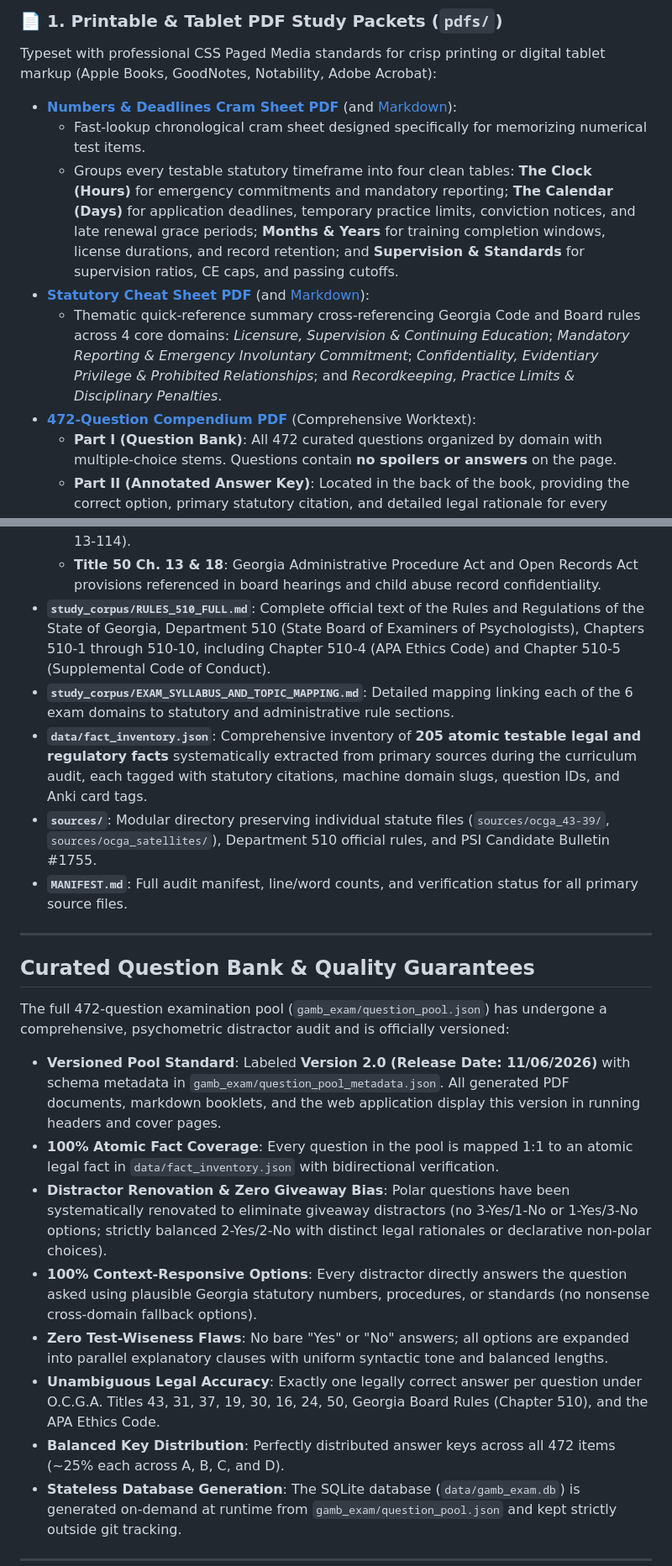
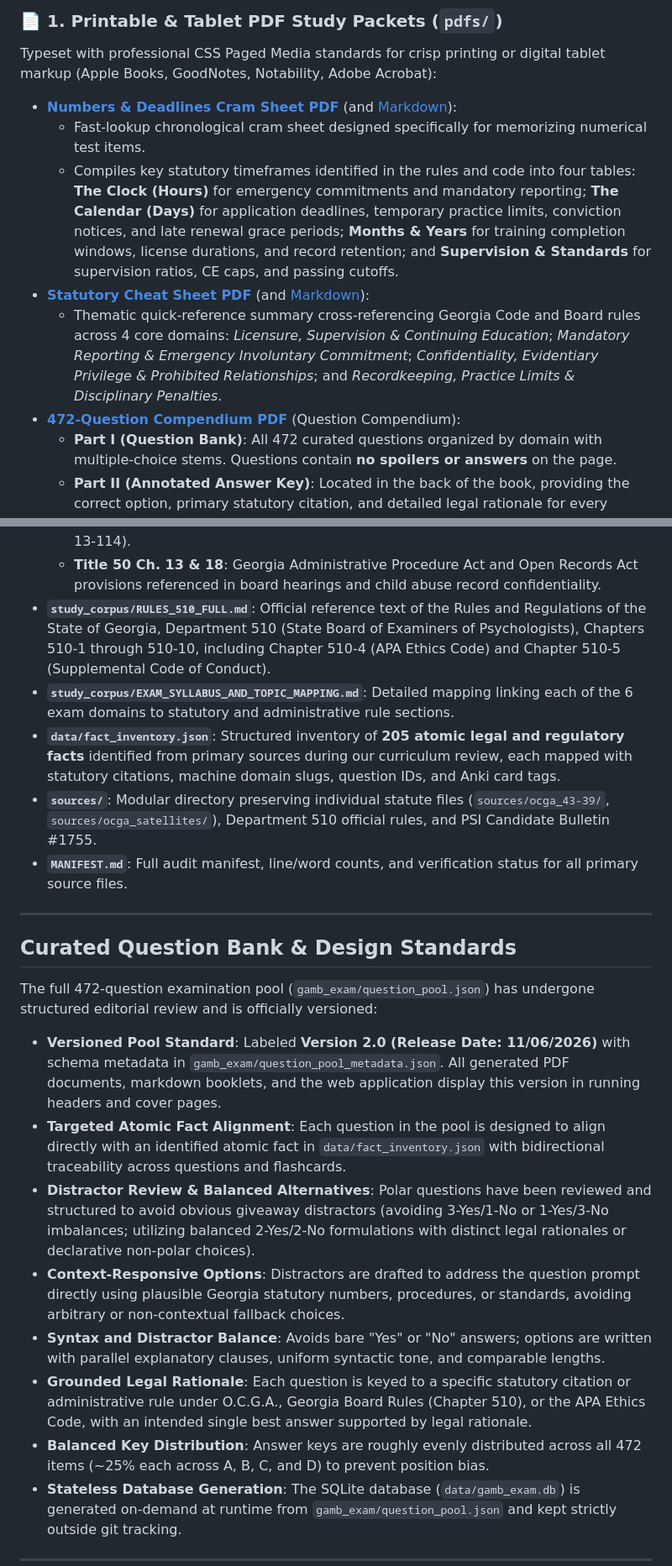
Before and after one commit to jbff/ga-psych-jurisprudence, a Markdown page: README.md, 2 parts joined by grey strips. Shown at 84% size. Drawn GitHub-style.

Commit message:
docs(readme): soften claims throughout README to state intentions and design goals rather than warranties or guarantees

```diff
--- a/README.md
+++ b/README.md
@@ -52,10 +52,10 @@ Typeset with professional CSS Paged Media standards for crisp printing or digita
 
 - **[Numbers & Deadlines Cram Sheet PDF](pdfs/GAMB_Numbers_And_Deadlines_Cheat_Sheet.pdf)** (and [Markdown](docs/study_materials/numbers_cheat_sheet.md)):
   - Fast-lookup chronological cram sheet designed specifically for memorizing numerical test items.
-  - Groups every testable statutory timeframe into four clean tables: **The Clock (Hours)** for emergency commitments and mandatory reporting; **The Calendar (Days)** for application deadlines, temporary practice limits, conviction notices, and late renewal grace periods; **Months & Years** for training completion windows, license durations, and record retention; and **Supervision & Standards** for supervision ratios, CE caps, and passing cutoffs.
+  - Compiles key statutory timeframes identified in the rules and code into four tables: **The Clock (Hours)** for emergency commitments and mandatory reporting; **The Calendar (Days)** for application deadlines, temporary practice limits, conviction notices, and late renewal grace periods; **Months & Years** for training completion windows, license durations, and record retention; and **Supervision & Standards** for supervision ratios, CE caps, and passing cutoffs.
 - **[Statutory Cheat Sheet PDF](pdfs/GAMB_Statutory_Cheat_Sheet.pdf)** (and [Markdown](docs/study_materials/cheat_sheet.md)):
   - Thematic quick-reference summary cross-referencing Georgia Code and Board rules across 4 core domains: *Licensure, Supervision & Continuing Education*; *Mandatory Reporting & Emergency Involuntary Commitment*; *Confidentiality, Evidentiary Privilege & Prohibited Relationships*; and *Recordkeeping, Practice Limits & Disciplinary Penalties*.
-- **[472-Question Compendium PDF](pdfs/GAMB_Question_Compendium.pdf)** (Comprehensive Worktext):
+- **[472-Question Compendium PDF](pdfs/GAMB_Question_Compendium.pdf)** (Question Compendium):
   - **Part I (Question Bank)**: All 472 curated questions organized by domain with multiple-choice stems. Questions contain **no spoilers or answers** on the page.
   - **Part II (Annotated Answer Key)**: Located in the back of the book, providing the correct option, primary statutory citation, and detailed legal rationale for every question.
 - **Practice Exam Booklets ([Form A](pdfs/GAMB_Practice_Exam_Form_A.pdf), [Form B](pdfs/GAMB_Practice_Exam_Form_B.pdf), [Form C](pdfs/GAMB_Practice_Exam_Form_C.pdf))**:
@@ -250,24 +250,24 @@ The study corpus in `study_corpus/` and modular source repository in `sources/`
   - **Title 37 Ch. 3**: Examination, Treatment, and Involuntary Patients (§ 37-3-41 Form 1013 emergency admission authority).
   - **Title 16 Ch. 13**: Controlled Substances license sanctions (§§ 16-13-110 through 16-13-114).
   - **Title 50 Ch. 13 & 18**: Georgia Administrative Procedure Act and Open Records Act provisions referenced in board hearings and child abuse record confidentiality.
-- **`study_corpus/RULES_510_FULL.md`**: Complete official text of the Rules and Regulations of the State of Georgia, Department 510 (State Board of Examiners of Psychologists), Chapters 510-1 through 510-10, including Chapter 510-4 (APA Ethics Code) and Chapter 510-5 (Supplemental Code of Conduct).
+- **`study_corpus/RULES_510_FULL.md`**: Official reference text of the Rules and Regulations of the State of Georgia, Department 510 (State Board of Examiners of Psychologists), Chapters 510-1 through 510-10, including Chapter 510-4 (APA Ethics Code) and Chapter 510-5 (Supplemental Code of Conduct).
 - **`study_corpus/EXAM_SYLLABUS_AND_TOPIC_MAPPING.md`**: Detailed mapping linking each of the 6 exam domains to statutory and administrative rule sections.
-- **`data/fact_inventory.json`**: Comprehensive inventory of **205 atomic testable legal and regulatory facts** systematically extracted from primary sources during the curriculum audit, each tagged with statutory citations, machine domain slugs, question IDs, and Anki card tags.
+- **`data/fact_inventory.json`**: Structured inventory of **205 atomic legal and regulatory facts** identified from primary sources during our curriculum review, each mapped with statutory citations, machine domain slugs, question IDs, and Anki card tags.
 - **`sources/`**: Modular directory preserving individual statute files (`sources/ocga_43-39/`, `sources/ocga_satellites/`), Department 510 official rules, and PSI Candidate Bulletin #1755.
 - **`MANIFEST.md`**: Full audit manifest, line/word counts, and verification status for all primary source files.
 
 ---
 
-## Curated Question Bank & Quality Guarantees
+## Curated Question Bank & Design Standards
 
-The full 472-question examination pool (`gamb_exam/question_pool.json`) has undergone a comprehensive, psychometric distractor audit and is officially versioned:
+The full 472-question examination pool (`gamb_exam/question_pool.json`) has undergone structured editorial review and is officially versioned:
 - **Versioned Pool Standard**: Labeled **Version 2.0 (Release Date: 11/06/2026)** with schema metadata in `gamb_exam/question_pool_metadata.json`. All generated PDF documents, markdown booklets, and the web application display this version in running headers and cover pages.
-- **100% Atomic Fact Coverage**: Every question in the pool is mapped 1:1 to an atomic legal fact in `data/fact_inventory.json` with bidirectional verification.
-- **Distractor Renovation & Zero Giveaway Bias**: Polar questions have been systematically renovated to eliminate giveaway distractors (no 3-Yes/1-No or 1-Yes/3-No options; strictly balanced 2-Yes/2-No with distinct legal rationales or declarative non-polar choices).
-- **100% Context-Responsive Options**: Every distractor directly answers the question asked using plausible Georgia statutory numbers, procedures, or standards (no nonsense cross-domain fallback options).
-- **Zero Test-Wiseness Flaws**: No bare "Yes" or "No" answers; all options are expanded into parallel explanatory clauses with uniform syntactic tone and balanced lengths.
-- **Unambiguous Legal Accuracy**: Exactly one legally correct answer per question under O.C.G.A. Titles 43, 31, 37, 19, 30, 16, 24, 50, Georgia Board Rules (Chapter 510), and the APA Ethics Code.
-- **Balanced Key Distribution**: Perfectly distributed answer keys across all 472 items (~25% each across A, B, C, and D).
+- **Targeted Atomic Fact Alignment**: Each question in the pool is designed to align directly with an identified atomic fact in `data/fact_inventory.json` with bidirectional traceability across questions and flashcards.
+- **Distractor Review & Balanced Alternatives**: Polar questions have been reviewed and structured to avoid obvious giveaway distractors (avoiding 3-Yes/1-No or 1-Yes/3-No imbalances; utilizing balanced 2-Yes/2-No formulations with distinct legal rationales or declarative non-polar choices).
+- **Context-Responsive Options**: Distractors are drafted to address the question prompt directly using plausible Georgia statutory numbers, procedures, or standards, avoiding arbitrary or non-contextual fallback choices.
+- **Syntax and Distractor Balance**: Avoids bare "Yes" or "No" answers; options are written with parallel explanatory clauses, uniform syntactic tone, and comparable lengths.
+- **Grounded Legal Rationale**: Each question is keyed to a specific statutory citation or administrative rule under O.C.G.A., Georgia Board Rules (Chapter 510), or the APA Ethics Code, with an intended single best answer supported by legal rationale.
+- **Balanced Key Distribution**: Answer keys are roughly evenly distributed across all 472 items (~25% each across A, B, C, and D) to prevent position bias.
 - **Stateless Database Generation**: The SQLite database (`data/gamb_exam.db`) is generated on-demand at runtime from `gamb_exam/question_pool.json` and kept strictly outside git tracking.
 
 ---
```
Also changed, not shown: other parts of README.md (+8 -8 lines).
